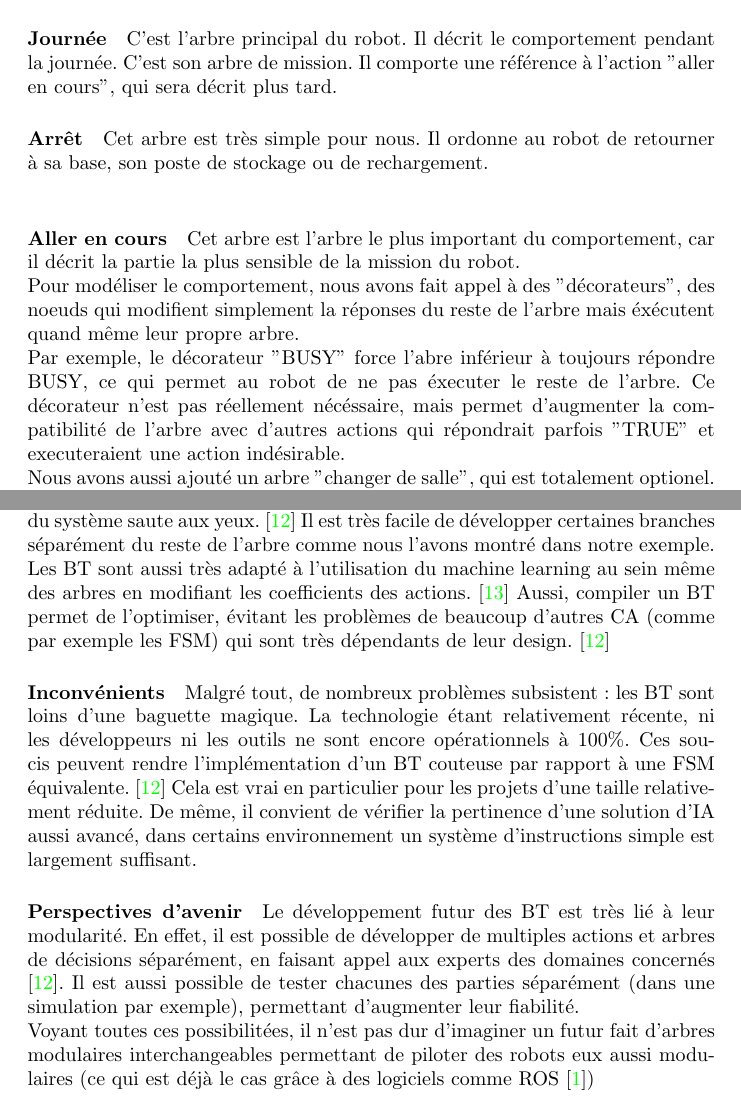
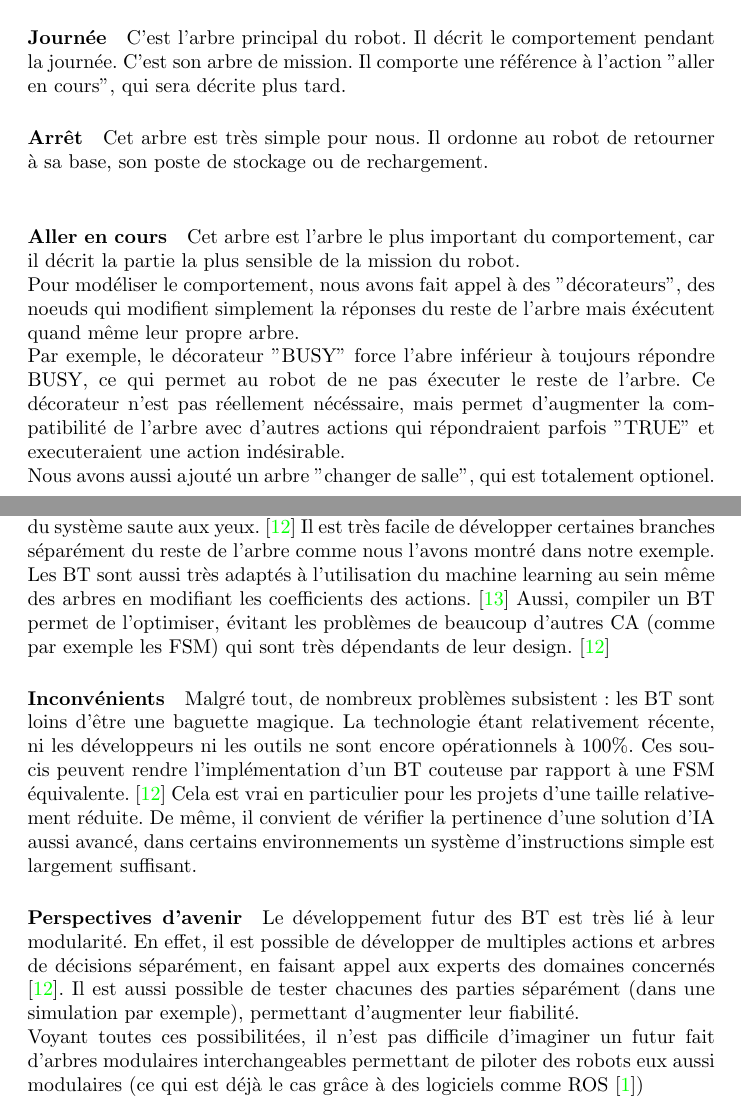
Before and after one commit to mderrien29/bibliographie_m2, a LaTeX document (template_Article_French.tex): two parts of pages 13 and 15 of 17 before the commit and two parts of pages 13 and 16 of 18 after it, joined at a grey line, cut so that both start at the same text. Compiled offline with pdfLaTeX.

Commit message:
orthographe

```diff
--- a/template_Article_French.tex
+++ b/template_Article_French.tex
@@ -183,7 +183,7 @@
 	\paragraph{Démarrage}
 	C'est l'arbre de démarrage, qui est executé au départ du robot. Pour éviter que le robot parte en cours en même temps que l'élève, il a été décidé d'ajouter une validation manuelle. Pour aussi éviter que le robot ne parte avec un faible niveau de batterie, et se retrouve bloqué, on ajoute aussi une condition de démarrage.
 	\paragraph{Journée}
-	C'est l'arbre principal du robot. Il décrit le comportement pendant la journée. C'est son arbre de mission. Il comporte une référence à l'action "aller en cours", qui sera décrit plus tard.
+	C'est l'arbre principal du robot. Il décrit le comportement pendant la journée. C'est son arbre de mission. Il comporte une référence à l'action "aller en cours", qui sera décrite plus tard.
 	\paragraph{Arrêt}
 	Cet arbre est très simple pour nous. Il ordonne au robot de retourner à sa base, son poste de stockage ou de rechargement.
 	\\
@@ -204,20 +204,20 @@
 	\\
 	Pour modéliser le comportement, nous avons fait appel à des "décorateurs", des noeuds qui modifient simplement la réponses du reste de l'arbre mais éxécutent quand même leur propre arbre.
 	\\
-	Par exemple, le décorateur "BUSY" force l'abre inférieur à toujours répondre BUSY, ce qui permet au robot de ne pas éxecuter le reste de l'arbre. Ce décorateur n'est pas réellement nécéssaire, mais permet d'augmenter la compatibilité de l'arbre avec d'autres actions qui répondrait parfois "TRUE" et executeraient une action indésirable.
+	Par exemple, le décorateur "BUSY" force l'abre inférieur à toujours répondre BUSY, ce qui permet au robot de ne pas éxecuter le reste de l'arbre. Ce décorateur n'est pas réellement nécéssaire, mais permet d'augmenter la compatibilité de l'arbre avec d'autres actions qui répondraient parfois "TRUE" et executeraient une action indésirable.
 	\\
 	Nous avons aussi ajouté un arbre "changer de salle", qui est totalement optionel. Il  évalue quand même son arbre mais finit toujours par répondre "TRUE" ou succès car son éxecution n'est pas requise systématiquement.
 	\clearpage
 	\section{Conclusion}
 	Après avoir observé les outils et les implémentations existantes, nous pouvons tirer certaines conclusions sur l'utilisation des Behavior Tree en remplacement des FSM en robotique :
 	\paragraph{Avantages} Les avantages des BT sont multiples: Tout d'abord, la modularité du système saute aux yeux. \cite{colledanchise_2017} Il est très facile de développer certaines branches séparément du reste de l'arbre comme nous l'avons montré dans notre exemple.
-	Les BT sont aussi très adapté à l'utilisation du machine learning au sein même des arbres en modifiant les coefficients des actions. \cite{Fu2016/08}
+	Les BT sont aussi très adaptés à l'utilisation du machine learning au sein même des arbres en modifiant les coefficients des actions. \cite{Fu2016/08}
 	Aussi, compiler un BT permet de l'optimiser, évitant les problèmes de beaucoup d'autres CA (comme par exemple les FSM) qui sont très dépendants de leur design. \cite{colledanchise_2017}
-	\paragraph{Inconvénients} Malgré tout, de nombreux problèmes subsistent : les BT sont loins d'une baguette magique. La technologie étant relativement récente, ni les développeurs ni les outils ne sont encore opérationnels à 100\%. Ces soucis peuvent rendre l'implémentation d'un BT couteuse par rapport à une FSM équivalente. \cite{colledanchise_2017} Cela est vrai en particulier pour les projets d'une taille relativement réduite.
-	De même, il convient de vérifier la pertinence d'une solution d'IA aussi avancé, dans certains environnement un système d'instructions simple est largement suffisant.
+	\paragraph{Inconvénients} Malgré tout, de nombreux problèmes subsistent : les BT sont loins d'\^etre une baguette magique. La technologie étant relativement récente, ni les développeurs ni les outils ne sont encore opérationnels à 100\%. Ces soucis peuvent rendre l'implémentation d'un BT couteuse par rapport à une FSM équivalente. \cite{colledanchise_2017} Cela est vrai en particulier pour les projets d'une taille relativement réduite.
+	De même, il convient de vérifier la pertinence d'une solution d'IA aussi avancé, dans certains environnements un système d'instructions simple est largement suffisant.
 	\paragraph{Perspectives d'avenir} Le développement futur des BT est très lié à leur modularité. En effet, il est possible de développer de multiples actions et arbres de décisions séparément, en faisant appel aux experts des domaines concernés \cite{colledanchise_2017}. Il est aussi possible de tester chacunes des parties séparément (dans une simulation par exemple), permettant d'augmenter leur fiabilité.
 	\\
-	Voyant toutes ces possibilitées, il n'est pas dur d'imaginer un futur fait d'arbres modulaires interchangeables permettant de piloter des robots eux aussi modulaires (ce qui est déjà le cas grâce à des logiciels comme ROS \cite{ros.org})
+	Voyant toutes ces possibilitées, il n'est pas difficile d'imaginer un futur fait d'arbres modulaires interchangeables permettant de piloter des robots eux aussi modulaires (ce qui est déjà le cas grâce à des logiciels comme ROS \cite{ros.org})
 	\clearpage
 	\section{Bibliographie}
 	\bibliography{sources.bib}
```
Also changed, not shown: template_Article_French.tex (12 more changed lines).
